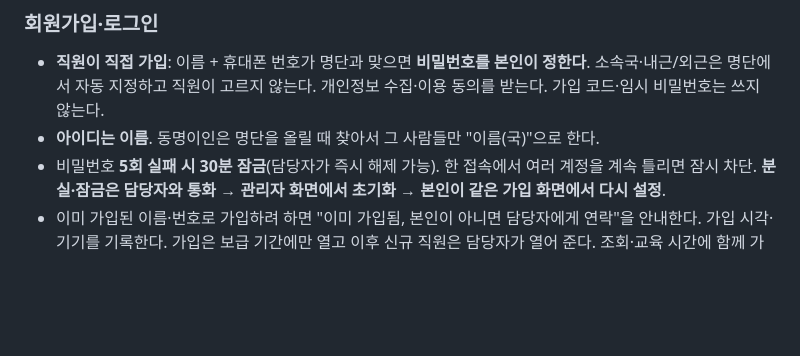
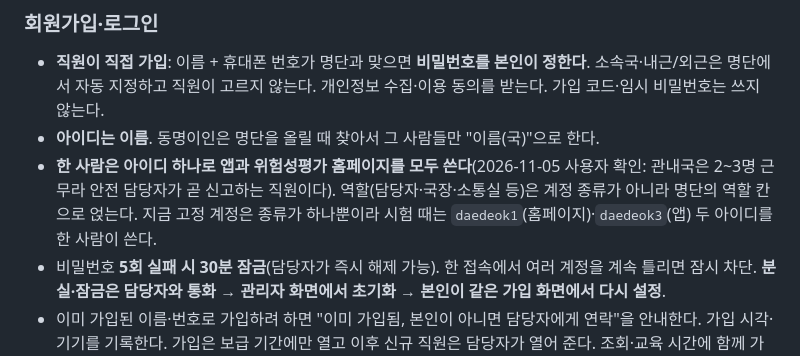
Before and after one commit to hadeshell1818-coder/ansimon-test, a Markdown page: AGENTS.md, the part around the change. Rendered like a GitHub page; blank space fills up the shorter version.

Commit message:
1-1절: 한 사람이 아이디 하나로 앱과 홈페이지를 모두 쓴다(관내국 담당자=직원)
Co-Authored-By: Claude Fable 5.1 <noreply@anthropic.com>
Claude-Session: https://claude.ai/code/session_01P8Kzc9amvR3PqZafXP3ekr

```diff
--- a/AGENTS.md
+++ b/AGENTS.md
@@ -162,6 +162,7 @@
 ### 회원가입·로그인
 - **직원이 직접 가입**: 이름 + 휴대폰 번호가 명단과 맞으면 **비밀번호를 본인이 정한다**. 소속국·내근/외근은 명단에서 자동 지정하고 직원이 고르지 않는다. 개인정보 수집·이용 동의를 받는다. 가입 코드·임시 비밀번호는 쓰지 않는다.
 - **아이디는 이름**. 동명이인은 명단을 올릴 때 찾아서 그 사람들만 "이름(국)"으로 한다.
+- **한 사람은 아이디 하나로 앱과 위험성평가 홈페이지를 모두 쓴다**(2026-11-05 사용자 확인: 관내국은 2~3명 근무라 안전 담당자가 곧 신고하는 직원이다). 역할(담당자·국장·소통실 등)은 계정 종류가 아니라 명단의 역할 칸으로 얹는다. 지금 고정 계정은 종류가 하나뿐이라 시험 때는 `daedeok1`(홈페이지)·`daedeok3`(앱) 두 아이디를 한 사람이 쓴다.
 - 비밀번호 **5회 실패 시 30분 잠금**(담당자가 즉시 해제 가능). 한 접속에서 여러 계정을 계속 틀리면 잠시 차단. **분실·잠금은 담당자와 통화 → 관리자 화면에서 초기화 → 본인이 같은 가입 화면에서 다시 설정**.
 - 이미 가입된 이름·번호로 가입하려 하면 "이미 가입됨, 본인이 아니면 담당자에게 연락"을 안내한다. 가입 시각·기기를 기록한다. 가입은 보급 기간에만 열고 이후 신규 직원은 담당자가 열어 준다. 조회·교육 시간에 함께 가입하는 운영을 권한다.
 - **권한 높은 계정(관내국장·총괄 위험관리담당자·소통실·관리자·예비 관리자)은 관리자가 직접 만들고 2단계 인증**을 쓴다: 인증 앱(Google·Microsoft Authenticator, TOTP)을 처음에 QR로 한 번 등록하고, 로그인할 때마다 앱에 떠 있는 30초마다 바뀌는 6자리를 입력한다. "이 기기 30일 기억", 예비 코드 10개, 휴대폰 분실 시 예비 코드 또는 관리자 초기화.
```
